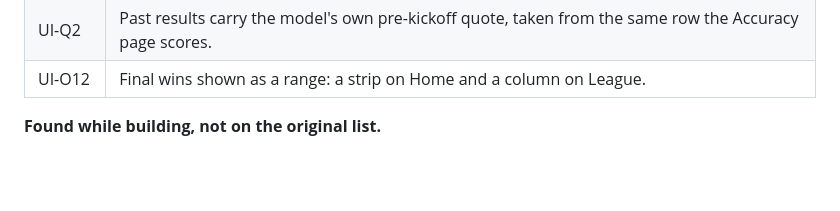
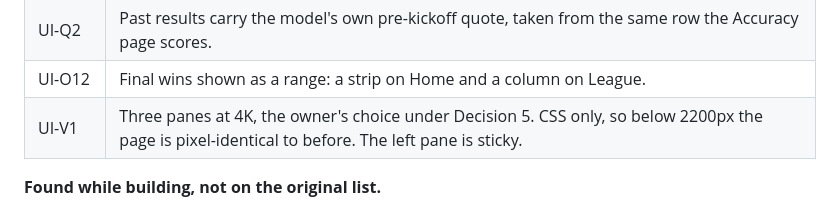
Before and after one commit to Brandon-Kimberly/2026-fantasy-football-simulation, a Markdown page: docs/WEB_UI_ROADMAP.md, the part around one of its changes. Rendered like a GitHub page; blank space fills up the shorter version.

Commit message:
Docs: roadmap -- UI-V1 built (three panes at 4K)
Co-Authored-By: Claude Opus 5.5 <noreply@anthropic.com>
Claude-Session: https://claude.ai/code/session_012QizYhwaVzqGfAKHsAsFoK

```diff
--- a/docs/WEB_UI_ROADMAP.md
+++ b/docs/WEB_UI_ROADMAP.md
@@ -30,6 +30,7 @@ Built on `feature/webui-wave1`, each as a red characterisation commit and then i
 | UI-O3 | "What week N did" on Forecasts, and a one-line version on Home. |
 | UI-Q2 | Past results carry the model's own pre-kickoff quote, taken from the same row the Accuracy page scores. |
 | UI-O12 | Final wins shown as a range: a strip on Home and a column on League. |
+| UI-V1 | Three panes at 4K, the owner's choice under Decision 5. CSS only, so below 2200px the page is pixel-identical to before. The left pane is sticky. |
 
 **Found while building, not on the original list.**
 - A result the standings contradict. Week 2's box scores give Quantum Ferrets the win over Cosmic Badgers (148.52 to 144.19), but the league's standings record a loss.
```
Also changed, not shown: other parts of docs/WEB_UI_ROADMAP.md (+1 -1 lines).
